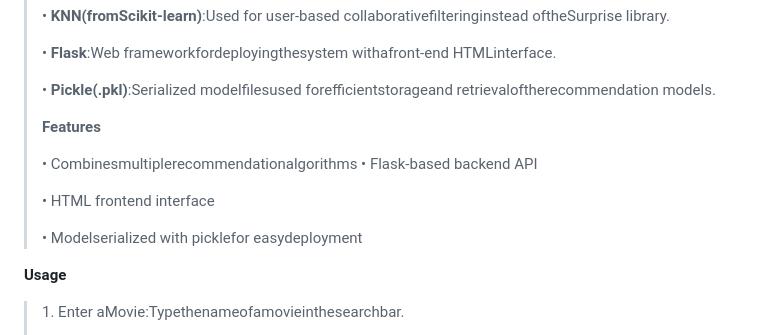
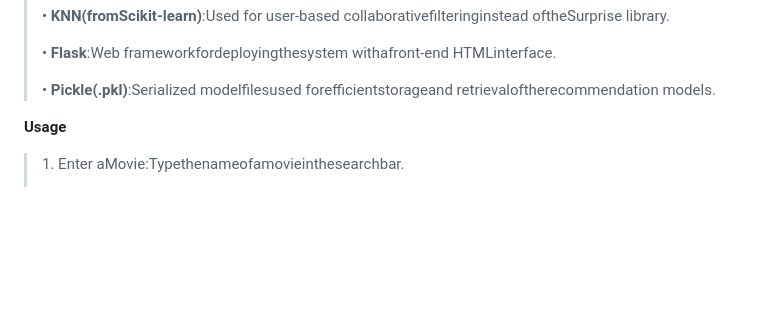
Before and after one commit to Madhusmita2004/Movie_Recommendation_System, a Markdown page: readme.md, the part around the change. GitHub-like rendering; blank space fills up the shorter version.

```diff
--- a/readme.md
+++ b/readme.md
@@ -49,14 +49,6 @@ project,take**movies.csv**and **ratings.csv**file.
 >
 > • **Pickle(.pkl)**:Serialized modelfilesused forefficientstorageand
 > retrievaloftherecommendation models.
->
-> **Features**
->
-> • Combinesmultiplerecommendationalgorithms • Flask-based backend API
->
-> • HTML frontend interface
->
-> • Modelserialized with picklefor easydeployment
 
 **Usage**
 
```
